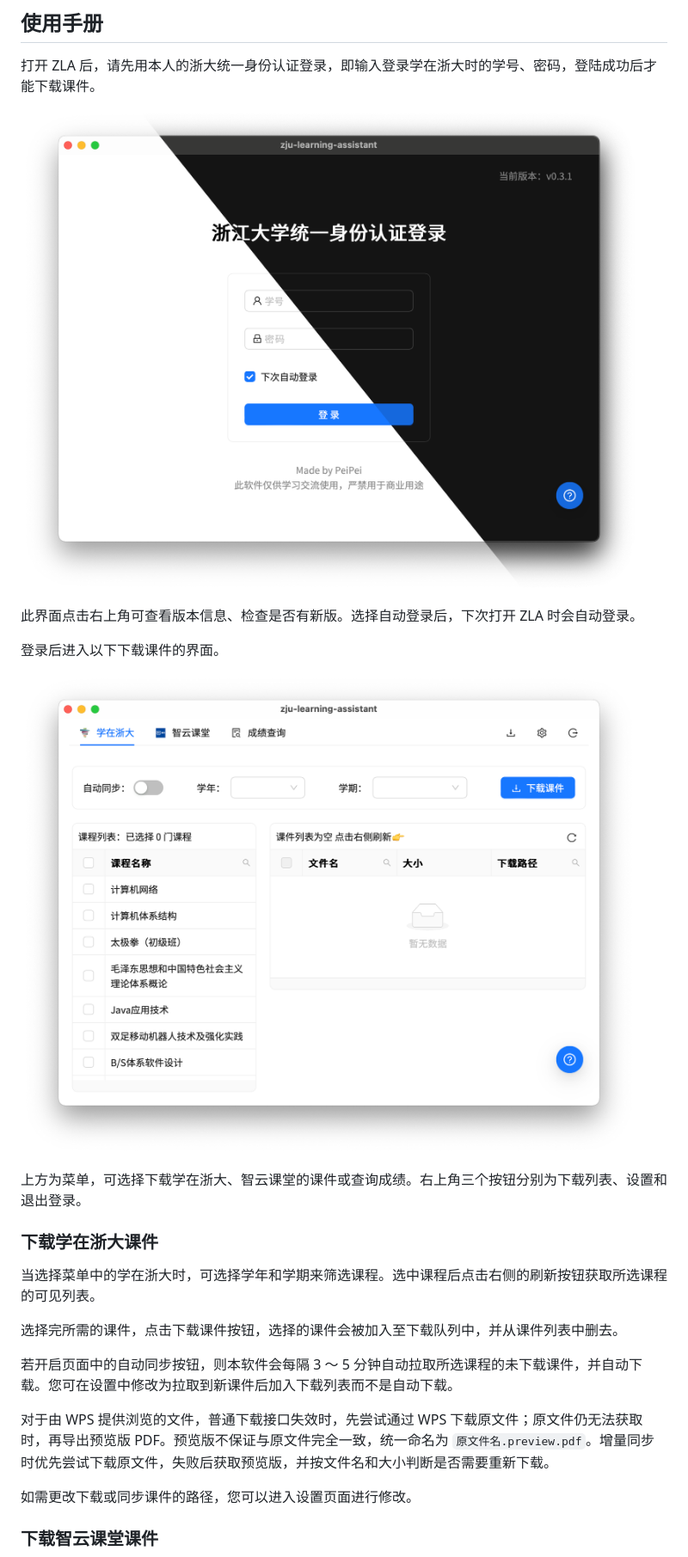
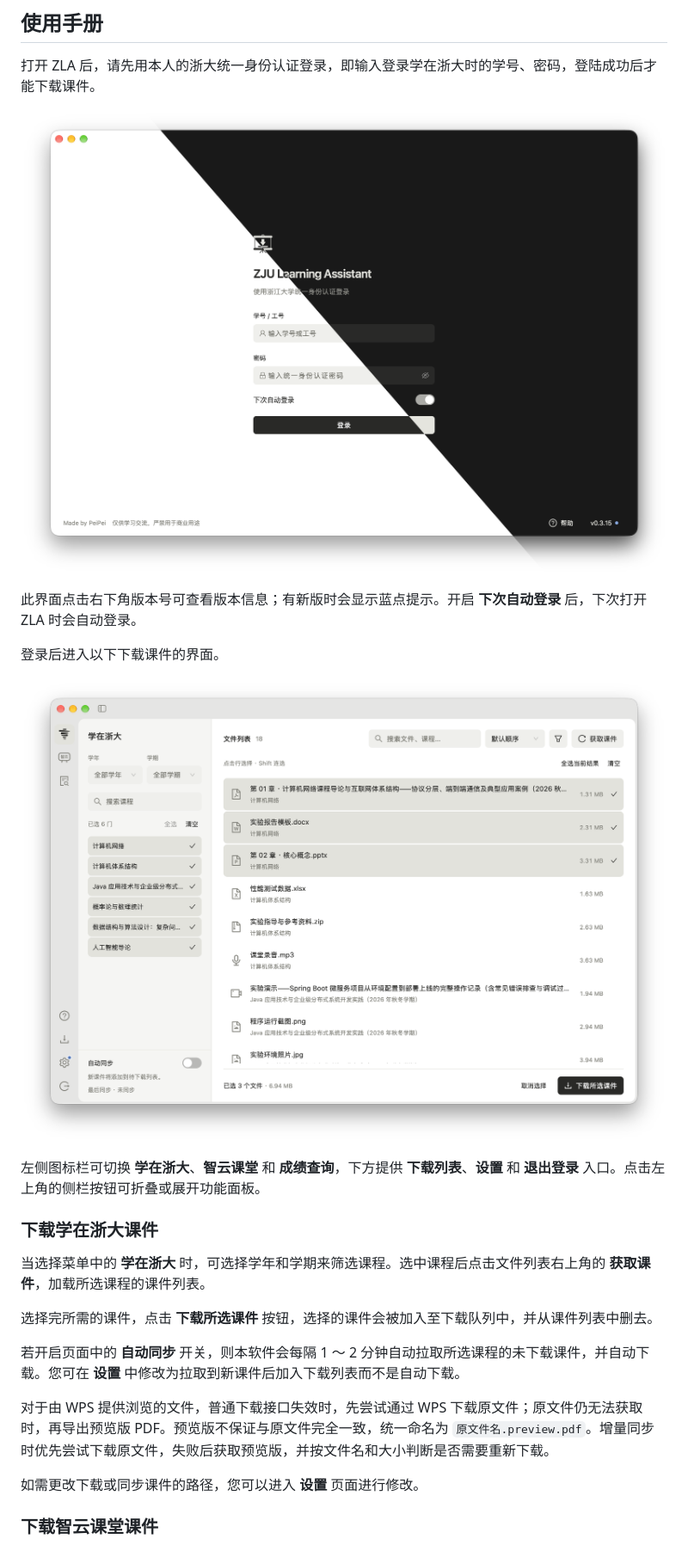
Before and after one commit to PeiPei233/zju-learning-assistant, a Markdown page: README.md, the part around one of its changes. Shown at 86% size. GitHub-like rendering; pictures changed too: assets/learning.png, assets/login.png.

```diff
--- a/README.md
+++ b/README.md
@@ -45,25 +45,25 @@ P.S. 由于没有购买 CA 签名，ZJU Learning Assistant (aka. ZLA) 没有签
 
 ![Login Page](assets/login.png)
 
-此界面点击右上角可查看版本信息、检查是否有新版。选择自动登录后，下次打开 ZLA 时会自动登录。
+此界面点击右下角版本号可查看版本信息；有新版时会显示蓝点提示。开启 **下次自动登录** 后，下次打开 ZLA 时会自动登录。
 
 登录后进入以下下载课件的界面。
 
 ![Course Page](assets/learning.png)
 
-上方为菜单，可选择下载学在浙大、智云课堂的课件或查询成绩。右上角三个按钮分别为下载列表、设置和退出登录。
+左侧图标栏可切换 **学在浙大**、**智云课堂** 和 **成绩查询**，下方提供 **下载列表**、**设置** 和 **退出登录** 入口。点击左上角的侧栏按钮可折叠或展开功能面板。
 
 ### 下载学在浙大课件
 
-当选择菜单中的学在浙大时，可选择学年和学期来筛选课程。选中课程后点击右侧的刷新按钮获取所选课程的可见列表。
+当选择菜单中的 **学在浙大** 时，可选择学年和学期来筛选课程。选中课程后点击文件列表右上角的 **获取课件**，加载所选课程的课件列表。
 
-选择完所需的课件，点击下载课件按钮，选择的课件会被加入至下载队列中，并从课件列表中删去。
+选择完所需的课件，点击 **下载所选课件** 按钮，选择的课件会被加入至下载队列中，并从课件列表中删去。
 
-若开启页面中的自动同步按钮，则本软件会每隔 3 ～ 5 分钟自动拉取所选课程的未下载课件，并自动下载。您可在设置中修改为拉取到新课件后加入下载列表而不是自动下载。
+若开启页面中的 **自动同步** 开关，则本软件会每隔 1 ～ 2 分钟自动拉取所选课程的未下载课件，并自动下载。您可在 **设置** 中修改为拉取到新课件后加入下载列表而不是自动下载。
 
 对于由 WPS 提供浏览的文件，普通下载接口失效时，先尝试通过 WPS 下载原文件；原文件仍无法获取时，再导出预览版 PDF。预览版不保证与原文件完全一致，统一命名为 `原文件名.preview.pdf`。增量同步时优先尝试下载原文件，失败后获取预览版，并按文件名和大小判断是否需要重新下载。
 
-如需更改下载或同步课件的路径，您可以进入设置页面进行修改。
+如需更改下载或同步课件的路径，您可以进入 **设置** 页面进行修改。
 
 ### 下载智云课堂课件
 
```
Also changed, not shown: other parts of README.md (+4 -5 lines), assets/classroom.png, assets/score.png.
